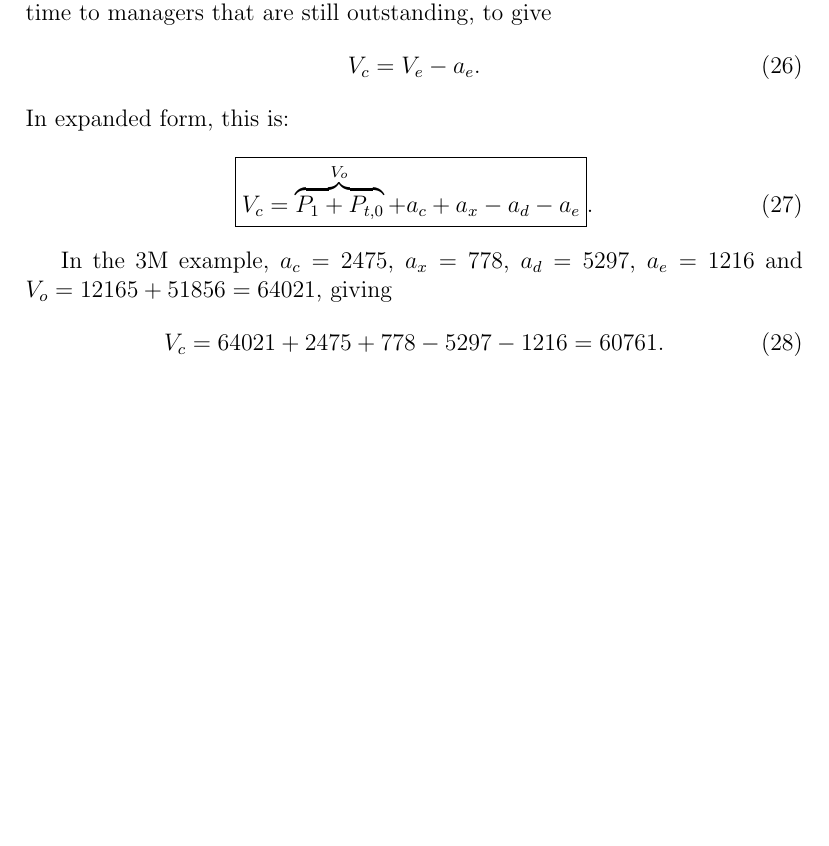
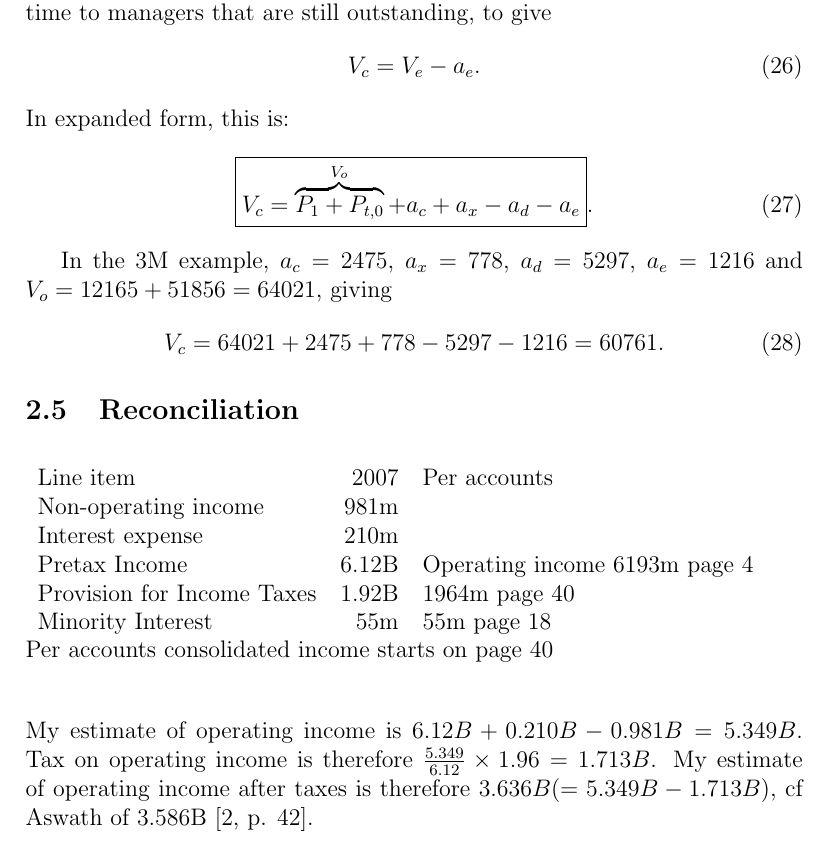
Before and after one commit to SimeonChan/aswath, a LaTeX document (manual/aswath.ltx): part of page 5 of 6 before the commit and part of page 5 of 7 after it, cut so that both start at the same text, the shorter picture padded with empty space. Compiled offline with pdfLaTeX.

Commit message:
modified:   ../fortran/grow2.f90 	modified:   aswath.ltx

```diff
--- a/manual/aswath.ltx
+++ b/manual/aswath.ltx
@@ -5,6 +5,8 @@
 
 \usepackage{amsmath}
 \usepackage{makeidx}
+\usepackage{float}
+\restylefloat{table}
 
 \makeindex
 
@@ -183,6 +185,23 @@ V_c = 64021 + 2475 + 778 - 5297 - 1216 = 60761.
 \end{equation}
 
 
+\subsection{Reconciliation}
+
+
+\begin{table}[H]
+\begin{tabular}{l r l}
+Line item & 2007 & Per accounts\\
+Non-operating income & 981m \\
+Interest expense & 210m \\
+Pretax Income & 6.12B & Operating income 6193m page 4 \\
+Provision for Income Taxes & 1.92B  & 1964m page 40 \\
+Minority Interest & 55m & 55m page 18
+\end{tabular}
+Per accounts consolidated income starts on page 40
+\end{table}
+
+My estimate of operating income is $6.12B + 0.210B - 0.981B = 5.349B$. Tax on operating income is therefore $\frac{5.349}{6.12} \times 1.96 = 1.713B$. My estimate of operating income after taxes is therefore $3.636B (=5.349B - 1.713B)$, cf Aswath of 3.586B \cite[p. 42]{little}.
+
 
 
 
```
Also changed, not shown: 1 other file.
